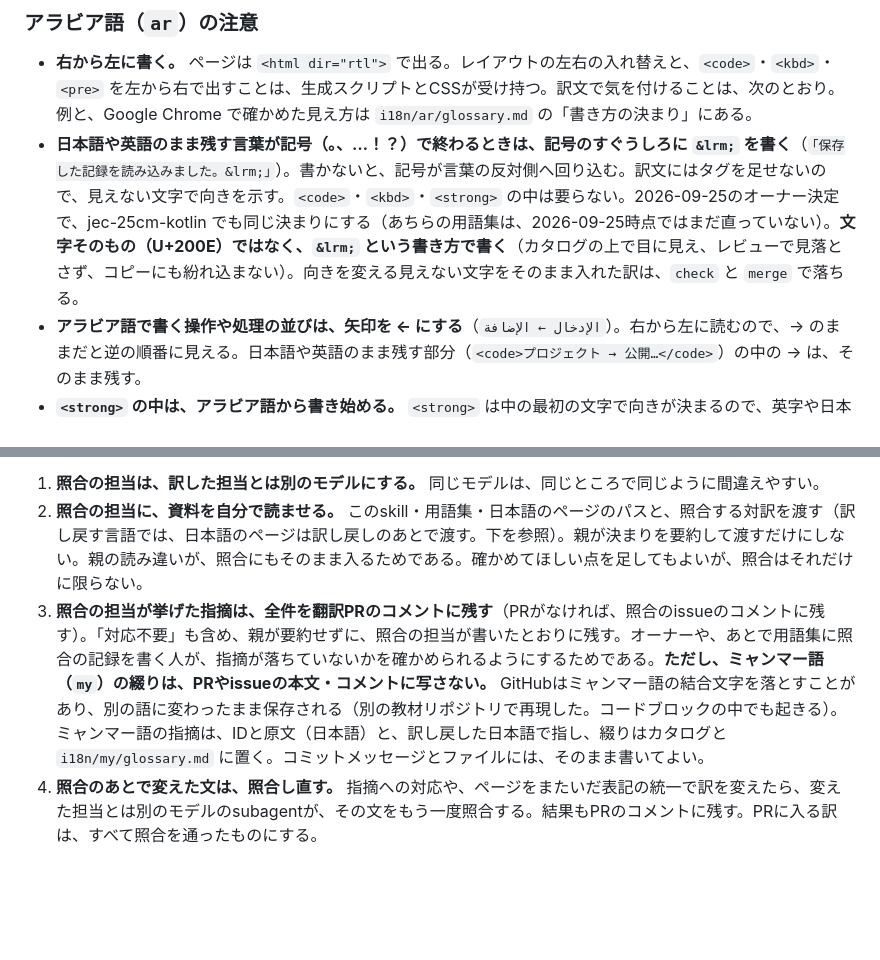
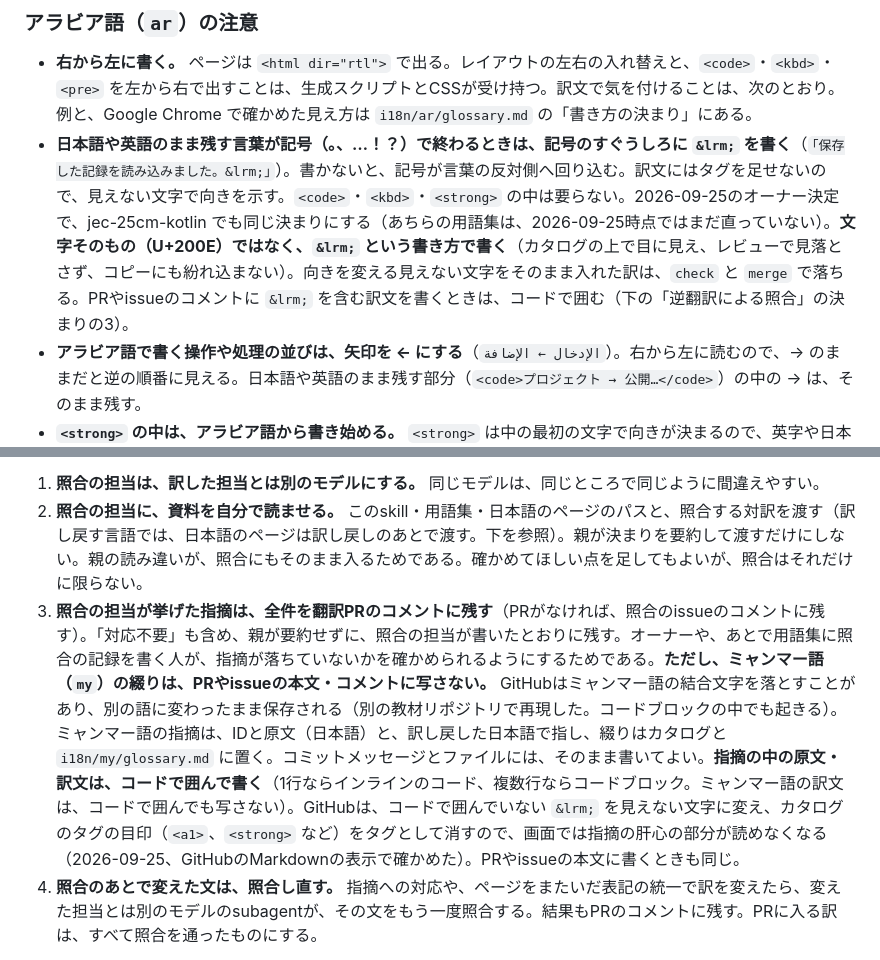
Before and after one commit to LeoAndo/jec-25cm-hybrid-app, a Markdown page: skills/translate-teaching-materials/SKILL.md, 2 parts joined by grey strips. GitHub-like rendering; blank space fills up the shorter version.

Commit message:
照合の指摘をPRやissueに書くときは、原文・訳文をコードで囲む
GitHubは、コードで囲んでいない &lrm; を見えない文字に変え、カタログのタグの目印（<a1> など）を
消すので、画面では指摘の肝心の部分が読めなくなる。GitHubのMarkdownの表示で確かめた。

Closes #72

Co-Authored-By: Claude Opus 5.5 <noreply@anthropic.com>

```diff
--- a/skills/translate-teaching-materials/SKILL.md
+++ b/skills/translate-teaching-materials/SKILL.md
@@ -207,7 +207,7 @@ description: Translate the Japanese student textbooks (docs/**/*.html) into the
 ### アラビア語（`ar`）の注意
 
 - **右から左に書く。** ページは `<html dir="rtl">` で出る。レイアウトの左右の入れ替えと、`<code>`・`<kbd>`・`<pre>` を左から右で出すことは、生成スクリプトとCSSが受け持つ。訳文で気を付けることは、次のとおり。例と、Google Chrome で確かめた見え方は `i18n/ar/glossary.md` の「書き方の決まり」にある。
-- **日本語や英語のまま残す言葉が記号（。、…！？）で終わるときは、記号のすぐうしろに `&lrm;` を書く**（`「保存した記録を読み込みました。&lrm;」`）。書かないと、記号が言葉の反対側へ回り込む。訳文にはタグを足せないので、見えない文字で向きを示す。`<code>`・`<kbd>`・`<strong>` の中は要らない。2026-09-25のオーナー決定で、jec-25cm-kotlin でも同じ決まりにする（あちらの用語集は、2026-09-25時点ではまだ直っていない）。**文字そのもの（U+200E）ではなく、`&lrm;` という書き方で書く**（カタログの上で目に見え、レビューで見落とさず、コピーにも紛れ込まない）。向きを変える見えない文字をそのまま入れた訳は、`check` と `merge` で落ちる。
+- **日本語や英語のまま残す言葉が記号（。、…！？）で終わるときは、記号のすぐうしろに `&lrm;` を書く**（`「保存した記録を読み込みました。&lrm;」`）。書かないと、記号が言葉の反対側へ回り込む。訳文にはタグを足せないので、見えない文字で向きを示す。`<code>`・`<kbd>`・`<strong>` の中は要らない。2026-09-25のオーナー決定で、jec-25cm-kotlin でも同じ決まりにする（あちらの用語集は、2026-09-25時点ではまだ直っていない）。**文字そのもの（U+200E）ではなく、`&lrm;` という書き方で書く**（カタログの上で目に見え、レビューで見落とさず、コピーにも紛れ込まない）。向きを変える見えない文字をそのまま入れた訳は、`check` と `merge` で落ちる。PRやissueのコメントに `&lrm;` を含む訳文を書くときは、コードで囲む（下の「逆翻訳による照合」の決まりの3）。
 - **アラビア語で書く操作や処理の並びは、矢印を ← にする**（`الإدخال ← الإضافة`）。右から左に読むので、→ のままだと逆の順番に見える。日本語や英語のまま残す部分（`<code>プロジェクト → 公開…</code>`）の中の → は、そのまま残す。
 - **`<strong>` の中は、アラビア語から書き始める。** `<strong>` は中の最初の文字で向きが決まるので、英字や日本語で始めてアラビア語を続けると、読む順が逆になる。英字・日本語だけを入れるのはよい。
 - 数字は 0〜9 で書く。手順は命令形の男性形を総称として使う（用語集の「書き方の決まり」）。
@@ -227,7 +227,7 @@ description: Translate the Japanese student textbooks (docs/**/*.html) into the
 
 1. **照合の担当は、訳した担当とは別のモデルにする。** 同じモデルは、同じところで同じように間違えやすい。
 2. **照合の担当に、資料を自分で読ませる。** このskill・用語集・日本語のページのパスと、照合する対訳を渡す（訳し戻す言語では、日本語のページは訳し戻しのあとで渡す。下を参照）。親が決まりを要約して渡すだけにしない。親の読み違いが、照合にもそのまま入るためである。確かめてほしい点を足してもよいが、照合はそれだけに限らない。
-3. **照合の担当が挙げた指摘は、全件を翻訳PRのコメントに残す**（PRがなければ、照合のissueのコメントに残す）。「対応不要」も含め、親が要約せずに、照合の担当が書いたとおりに残す。オーナーや、あとで用語集に照合の記録を書く人が、指摘が落ちていないかを確かめられるようにするためである。**ただし、ミャンマー語（`my`）の綴りは、PRやissueの本文・コメントに写さない。** GitHubはミャンマー語の結合文字を落とすことがあり、別の語に変わったまま保存される（別の教材リポジトリで再現した。コードブロックの中でも起きる）。ミャンマー語の指摘は、IDと原文（日本語）と、訳し戻した日本語で指し、綴りはカタログと `i18n/my/glossary.md` に置く。コミットメッセージとファイルには、そのまま書いてよい。
+3. **照合の担当が挙げた指摘は、全件を翻訳PRのコメントに残す**（PRがなければ、照合のissueのコメントに残す）。「対応不要」も含め、親が要約せずに、照合の担当が書いたとおりに残す。オーナーや、あとで用語集に照合の記録を書く人が、指摘が落ちていないかを確かめられるようにするためである。**ただし、ミャンマー語（`my`）の綴りは、PRやissueの本文・コメントに写さない。** GitHubはミャンマー語の結合文字を落とすことがあり、別の語に変わったまま保存される（別の教材リポジトリで再現した。コードブロックの中でも起きる）。ミャンマー語の指摘は、IDと原文（日本語）と、訳し戻した日本語で指し、綴りはカタログと `i18n/my/glossary.md` に置く。コミットメッセージとファイルには、そのまま書いてよい。**指摘の中の原文・訳文は、コードで囲んで書く**（1行ならインラインのコード、複数行ならコードブロック。ミャンマー語の訳文は、コードで囲んでも写さない）。GitHubは、コードで囲んでいない `&lrm;` を見えない文字に変え、カタログのタグの目印（`<a1>`、`<strong>` など）をタグとして消すので、画面では指摘の肝心の部分が読めなくなる（2026-09-25、GitHubのMarkdownの表示で確かめた）。PRやissueの本文に書くときも同じ。
 4. **照合のあとで変えた文は、照合し直す。** 指摘への対応や、ページをまたいだ表記の統一で訳を変えたら、変えた担当とは別のモデルのsubagentが、その文をもう一度照合する。結果もPRのコメントに残す。PRに入る訳は、すべて照合を通ったものにする。
 
 - 教員側で読めない言語（`my`、`ko`、`zh-Hant-HK`、`zh-Hant-TW`、`es`、`ar`）では、**訳文を日本語へ訳し戻して**原文と比べる。訳し戻しは、原文を見ずに行う（原文を見ながらだと、訳文が足りなくても原文に引きずられて補ってしまう）。照合の担当に原文と日本語のページを渡すのは、訳し戻しを終えてからにする。
```
